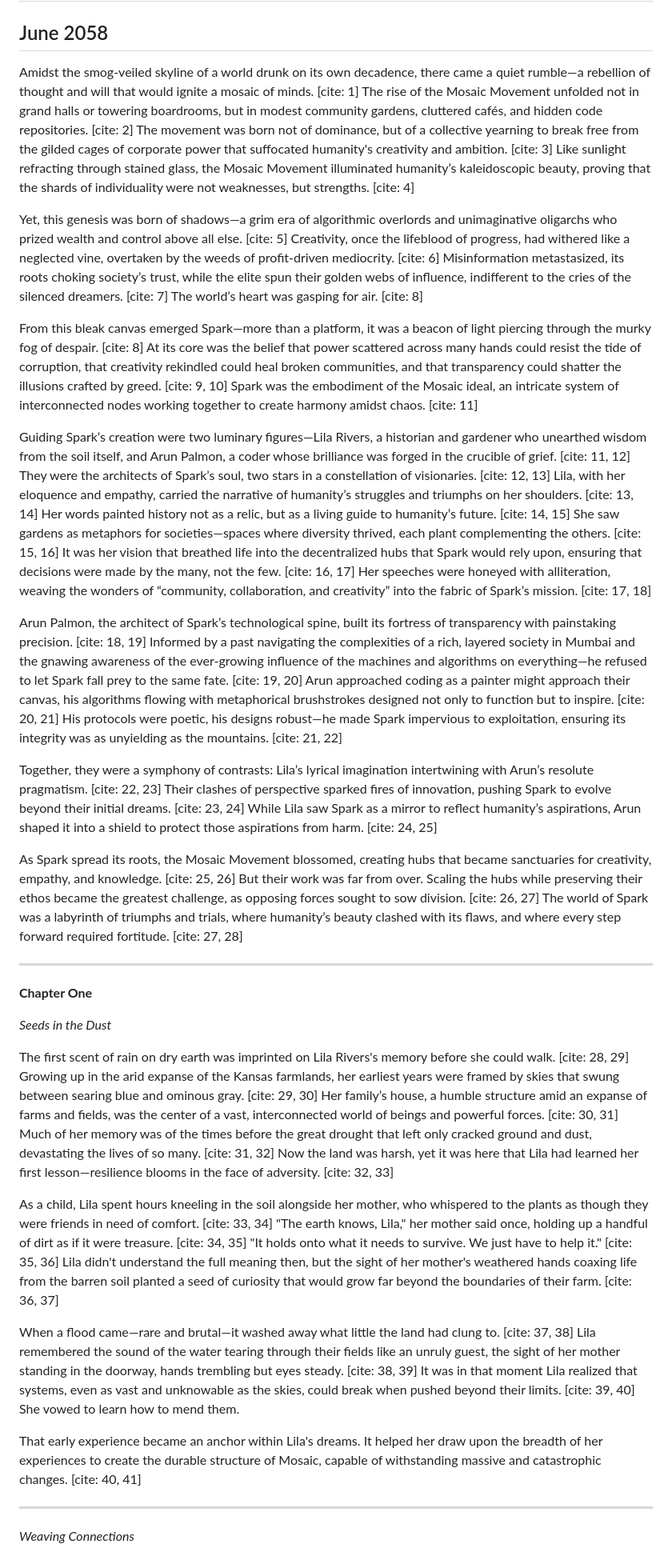
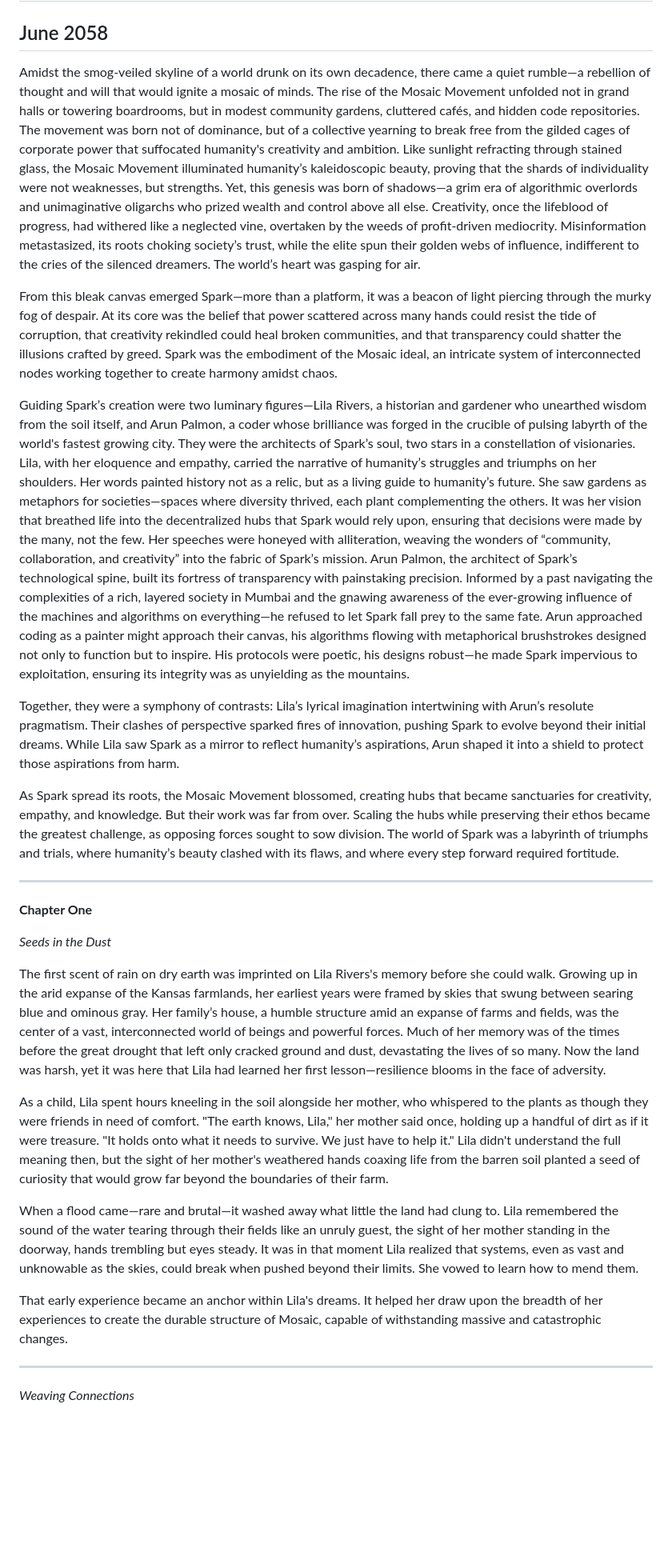
Before and after one commit to gameperson/info, a Markdown page: pages/Mosaic-and-Spark.md, the part around one of its changes. Shown at 80% size. Drawn GitHub-style; blank space fills up the shorter version.

```diff
--- a/pages/Mosaic-and-Spark.md
+++ b/pages/Mosaic-and-Spark.md
@@ -2,19 +2,17 @@
 
 ## June 2058
 
-Amidst the smog-veiled skyline of a world drunk on its own decadence, there came a quiet rumble—a rebellion of thought and will that would ignite a mosaic of minds. [cite: 1] The rise of the Mosaic Movement unfolded not in grand halls or towering boardrooms, but in modest community gardens, cluttered cafés, and hidden code repositories. [cite: 2] The movement was born not of dominance, but of a collective yearning to break free from the gilded cages of corporate power that suffocated humanity's creativity and ambition. [cite: 3] Like sunlight refracting through stained glass, the Mosaic Movement illuminated humanity’s kaleidoscopic beauty, proving that the shards of individuality were not weaknesses, but strengths. [cite: 4]
+Amidst the smog-veiled skyline of a world drunk on its own decadence, there came a quiet rumble—a rebellion of thought and will that would ignite a mosaic of minds. The rise of the Mosaic Movement unfolded not in grand halls or towering boardrooms, but in modest community gardens, cluttered cafés, and hidden code repositories. The movement was born not of dominance, but of a collective yearning to break free from the gilded cages of corporate power that suffocated humanity's creativity and ambition. Like sunlight refracting through stained glass, the Mosaic Movement illuminated humanity’s kaleidoscopic beauty, proving that the shards of individuality were not weaknesses, but strengths.
+Yet, this genesis was born of shadows—a grim era of algorithmic overlords and unimaginative oligarchs who prized wealth and control above all else. Creativity, once the lifeblood of progress, had withered like a neglected vine, overtaken by the weeds of profit-driven mediocrity. Misinformation metastasized, its roots choking society’s trust, while the elite spun their golden webs of influence, indifferent to the cries of the silenced dreamers. The world’s heart was gasping for air.
 
-Yet, this genesis was born of shadows—a grim era of algorithmic overlords and unimaginative oligarchs who prized wealth and control above all else. [cite: 5] Creativity, once the lifeblood of progress, had withered like a neglected vine, overtaken by the weeds of profit-driven mediocrity. [cite: 6] Misinformation metastasized, its roots choking society’s trust, while the elite spun their golden webs of influence, indifferent to the cries of the silenced dreamers. [cite: 7] The world’s heart was gasping for air. [cite: 8]
+From this bleak canvas emerged Spark—more than a platform, it was a beacon of light piercing through the murky fog of despair. At its core was the belief that power scattered across many hands could resist the tide of corruption, that creativity rekindled could heal broken communities, and that transparency could shatter the illusions crafted by greed. Spark was the embodiment of the Mosaic ideal, an intricate system of interconnected nodes working together to create harmony amidst chaos.
 
-From this bleak canvas emerged Spark—more than a platform, it was a beacon of light piercing through the murky fog of despair. [cite: 8] At its core was the belief that power scattered across many hands could resist the tide of corruption, that creativity rekindled could heal broken communities, and that transparency could shatter the illusions crafted by greed. [cite: 9, 10] Spark was the embodiment of the Mosaic ideal, an intricate system of interconnected nodes working together to create harmony amidst chaos. [cite: 11]
+Guiding Spark’s creation were two luminary figures—Lila Rivers, a historian and gardener who unearthed wisdom from the soil itself, and Arun Palmon, a coder whose brilliance was forged in the crucible of pulsing labyrth of the world's fastest growing city. They were the architects of Spark’s soul, two stars in a constellation of visionaries. Lila, with her eloquence and empathy, carried the narrative of humanity’s struggles and triumphs on her shoulders. Her words painted history not as a relic, but as a living guide to humanity’s future. She saw gardens as metaphors for societies—spaces where diversity thrived, each plant complementing the others. It was her vision that breathed life into the decentralized hubs that Spark would rely upon, ensuring that decisions were made by the many, not the few. Her speeches were honeyed with alliteration, weaving the wonders of “community, collaboration, and creativity” into the fabric of Spark’s mission.
+Arun Palmon, the architect of Spark’s technological spine, built its fortress of transparency with painstaking precision. Informed by a past navigating the complexities of a rich, layered society in Mumbai and the gnawing awareness of the ever-growing influence of the machines and algorithms on everything—he refused to let Spark fall prey to the same fate. Arun approached coding as a painter might approach their canvas, his algorithms flowing with metaphorical brushstrokes designed not only to function but to inspire. His protocols were poetic, his designs robust—he made Spark impervious to exploitation, ensuring its integrity was as unyielding as the mountains.
 
-Guiding Spark’s creation were two luminary figures—Lila Rivers, a historian and gardener who unearthed wisdom from the soil itself, and Arun Palmon, a coder whose brilliance was forged in the crucible of grief. [cite: 11, 12] They were the architects of Spark’s soul, two stars in a constellation of visionaries. [cite: 12, 13] Lila, with her eloquence and empathy, carried the narrative of humanity’s struggles and triumphs on her shoulders. [cite: 13, 14] Her words painted history not as a relic, but as a living guide to humanity’s future. [cite: 14, 15] She saw gardens as metaphors for societies—spaces where diversity thrived, each plant complementing the others. [cite: 15, 16] It was her vision that breathed life into the decentralized hubs that Spark would rely upon, ensuring that decisions were made by the many, not the few. [cite: 16, 17] Her speeches were honeyed with alliteration, weaving the wonders of “community, collaboration, and creativity” into the fabric of Spark’s mission. [cite: 17, 18]
+Together, they were a symphony of contrasts: Lila’s lyrical imagination intertwining with Arun’s resolute pragmatism. Their clashes of perspective sparked fires of innovation, pushing Spark to evolve beyond their initial dreams. While Lila saw Spark as a mirror to reflect humanity’s aspirations, Arun shaped it into a shield to protect those aspirations from harm.
 
-Arun Palmon, the architect of Spark’s technological spine, built its fortress of transparency with painstaking precision. [cite: 18, 19] Informed by a past navigating the complexities of a rich, layered society in Mumbai and the gnawing awareness of the ever-growing influence of the machines and algorithms on everything—he refused to let Spark fall prey to the same fate. [cite: 19, 20] Arun approached coding as a painter might approach their canvas, his algorithms flowing with metaphorical brushstrokes designed not only to function but to inspire. [cite: 20, 21] His protocols were poetic, his designs robust—he made Spark impervious to exploitation, ensuring its integrity was as unyielding as the mountains. [cite: 21, 22]
-
-Together, they were a symphony of contrasts: Lila’s lyrical imagination intertwining with Arun’s resolute pragmatism. [cite: 22, 23] Their clashes of perspective sparked fires of innovation, pushing Spark to evolve beyond their initial dreams. [cite: 23, 24] While Lila saw Spark as a mirror to reflect humanity’s aspirations, Arun shaped it into a shield to protect those aspirations from harm. [cite: 24, 25]
-
-As Spark spread its roots, the Mosaic Movement blossomed, creating hubs that became sanctuaries for creativity, empathy, and knowledge. [cite: 25, 26] But their work was far from over. Scaling the hubs while preserving their ethos became the greatest challenge, as opposing forces sought to sow division. [cite: 26, 27] The world of Spark was a labyrinth of triumphs and trials, where humanity’s beauty clashed with its flaws, and where every step forward required fortitude. [cite: 27, 28]
+As Spark spread its roots, the Mosaic Movement blossomed, creating hubs that became sanctuaries for creativity, empathy, and knowledge. But their work was far from over. Scaling the hubs while preserving their ethos became the greatest challenge, as opposing forces sought to sow division. The world of Spark was a labyrinth of triumphs and trials, where humanity’s beauty clashed with its flaws, and where every step forward required fortitude.
 
 ---
 
@@ -22,13 +20,13 @@ As Spark spread its roots, the Mosaic Movement blossomed, creating hubs that bec
 
 *Seeds in the Dust*
 
-The first scent of rain on dry earth was imprinted on Lila Rivers's memory before she could walk. [cite: 28, 29] Growing up in the arid expanse of the Kansas farmlands, her earliest years were framed by skies that swung between searing blue and ominous gray. [cite: 29, 30] Her family’s house, a humble structure amid an expanse of farms and fields, was the center of a vast, interconnected world of beings and powerful forces. [cite: 30, 31] Much of her memory was of the times before the great drought that left only cracked ground and dust, devastating the lives of so many. [cite: 31, 32] Now the land was harsh, yet it was here that Lila had learned her first lesson—resilience blooms in the face of adversity. [cite: 32, 33]
+The first scent of rain on dry earth was imprinted on Lila Rivers's memory before she could walk. Growing up in the arid expanse of the Kansas farmlands, her earliest years were framed by skies that swung between searing blue and ominous gray. Her family’s house, a humble structure amid an expanse of farms and fields, was the center of a vast, interconnected world of beings and powerful forces. Much of her memory was of the times before the great drought that left only cracked ground and dust, devastating the lives of so many. Now the land was harsh, yet it was here that Lila had learned her first lesson—resilience blooms in the face of adversity.
 
-As a child, Lila spent hours kneeling in the soil alongside her mother, who whispered to the plants as though they were friends in need of comfort. [cite: 33, 34] "The earth knows, Lila," her mother said once, holding up a handful of dirt as if it were treasure. [cite: 34, 35] "It holds onto what it needs to survive. We just have to help it." [cite: 35, 36] Lila didn't understand the full meaning then, but the sight of her mother's weathered hands coaxing life from the barren soil planted a seed of curiosity that would grow far beyond the boundaries of their farm. [cite: 36, 37]
+As a child, Lila spent hours kneeling in the soil alongside her mother, who whispered to the plants as though they were friends in need of comfort. "The earth knows, Lila," her mother said once, holding up a handful of dirt as if it were treasure. "It holds onto what it needs to survive. We just have to help it." Lila didn't understand the full meaning then, but the sight of her mother's weathered hands coaxing life from the barren soil planted a seed of curiosity that would grow far beyond the boundaries of their farm.
 
-When a flood came—rare and brutal—it washed away what little the land had clung to. [cite: 37, 38] Lila remembered the sound of the water tearing through their fields like an unruly guest, the sight of her mother standing in the doorway, hands trembling but eyes steady. [cite: 38, 39] It was in that moment Lila realized that systems, even as vast and unknowable as the skies, could break when pushed beyond their limits. [cite: 39, 40] She vowed to learn how to mend them.
+When a flood came—rare and brutal—it washed away what little the land had clung to. Lila remembered the sound of the water tearing through their fields like an unruly guest, the sight of her mother standing in the doorway, hands trembling but eyes steady. It was in that moment Lila realized that systems, even as vast and unknowable as the skies, could break when pushed beyond their limits. She vowed to learn how to mend them.
 
-That early experience became an anchor within Lila's dreams. It helped her draw upon the breadth of her experiences to create the durable structure of Mosaic, capable of withstanding massive and catastrophic changes. [cite: 40, 41]
+That early experience became an anchor within Lila's dreams. It helped her draw upon the breadth of her experiences to create the durable structure of Mosaic, capable of withstanding massive and catastrophic changes.
 
 ---
 
```
Also changed, not shown: other parts of pages/Mosaic-and-Spark.md (+17 -17 lines).
